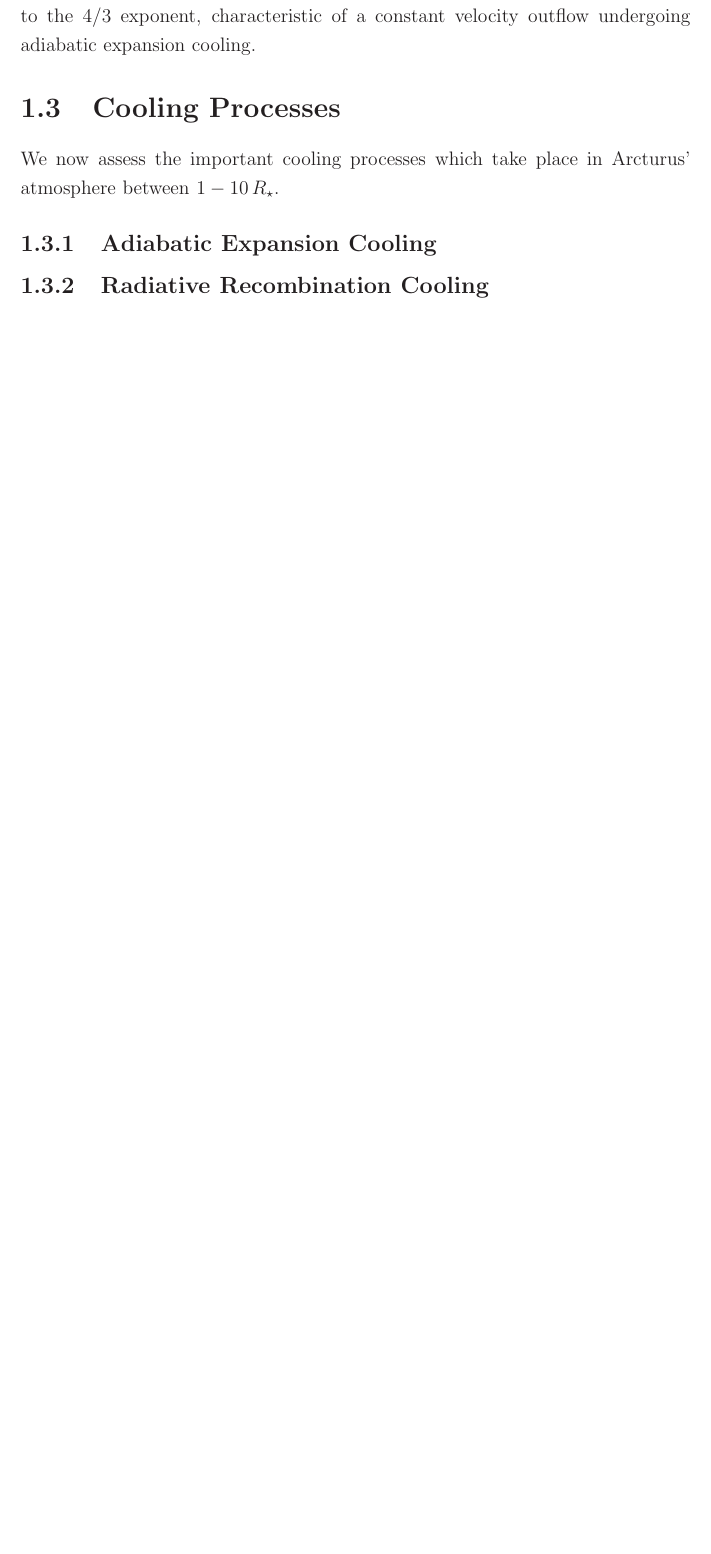
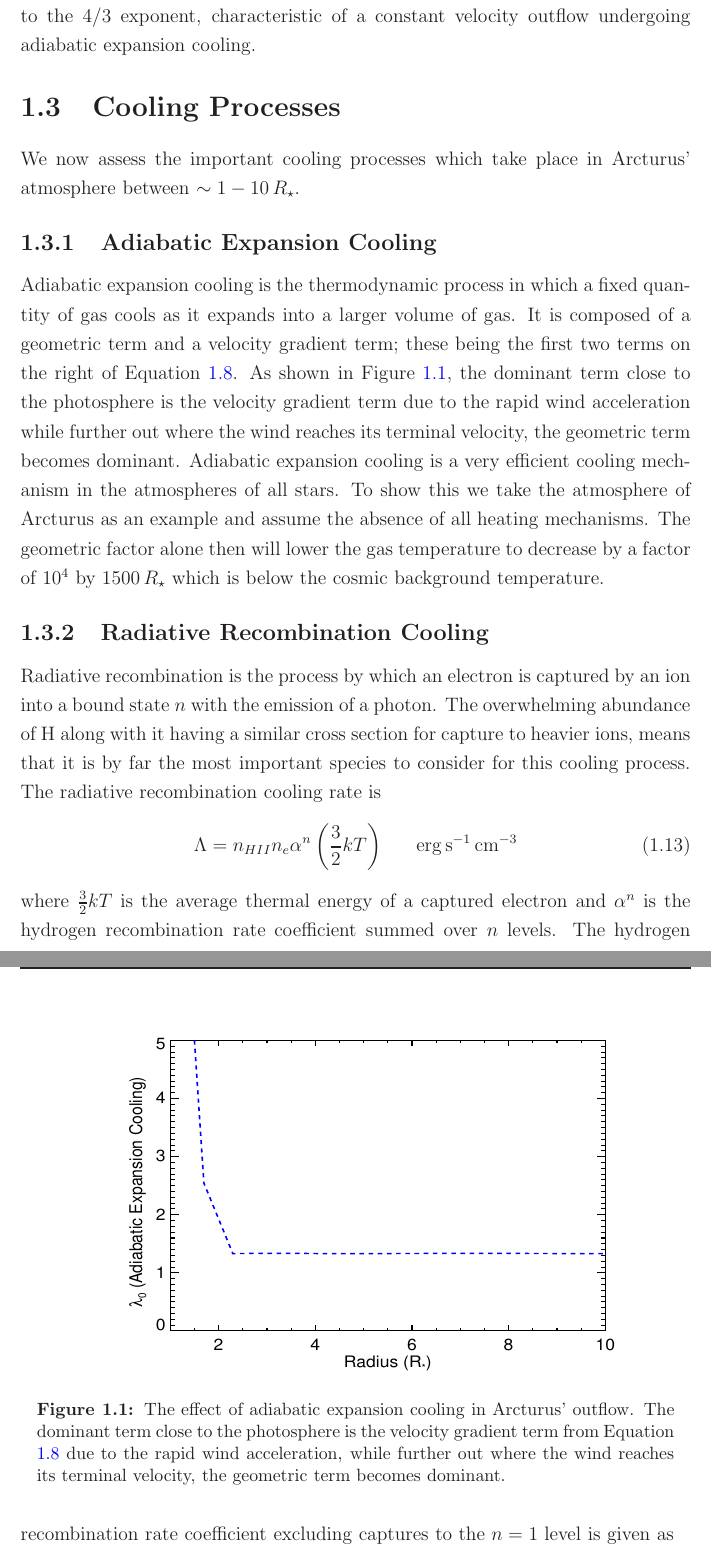
Before and after one commit to eamonogorman/thesis, a LaTeX thesis (thesis_template/thesis.tex, which reads thesis_template/7/thermal_bal.tex): part of page 16 of 19 before the commit and two parts of pages 16 and 17 of 21 after it, the two joined at a grey line, cut so that both start at the same text, the shorter picture padded with empty space. The pictures show the PDF file thesis_template/thesis.pdf that the author committed with the source.

Commit message:
Aug 23: did rad recombin

```diff
--- a/thesis_template/7/thermal_bal.tex
+++ b/thesis_template/7/thermal_bal.tex
@@ -69,11 +71,33 @@ where
 which contains all of the wind heating and cooling processes, including that from adiabatic expansion cooling, $\lambda_{0}$. We note that positive and negative $\lambda$'s represent cooling and heating, respectively. This notation will be used throughout this chapter and allows the various heating and cooling process to be easily compared to the $4/3$ exponent, characteristic of a constant velocity outflow undergoing adiabatic expansion cooling.
 
 \section{Cooling Processes}\label{sec:3}
-We now assess the important cooling processes which take place in Arcturus' atmosphere between $1.2-10\,R_{\star}$.
+We now assess the important cooling processes which take place in Arcturus' atmosphere between $\sim 1-10\,R_{\star}$.
 
 \subsection{Adiabatic Expansion Cooling}\label{sec:3.1}
+Adiabatic expansion cooling is the thermodynamic process in which a fixed quantity of gas cools as it expands into a larger volume of gas. It is composed of a geometric term and a velocity gradient term; these being the first two terms on the right of Equation \ref{eq:1.8}. As shown in Figure \ref{fig:7.1}, the dominant term close to the photosphere is the velocity gradient term due to the rapid wind acceleration while further out where the wind reaches its terminal velocity, the geometric term becomes dominant. Adiabatic expansion cooling is a very efficient cooling mechanism in the atmospheres of all stars. To show this we take the atmosphere of Arcturus as an example and assume the absence of all heating mechanisms. The geometric factor alone then will lower the gas temperature to decrease by a factor of $10^4$ by $1500\,R_{\star}$ which is below the cosmic background temperature.
+
+\begin{figure}[!ht]
+\centering
+         \includegraphics[trim=0pt 0pt 0pt 0pt,clip, width=8cm,height=12cm, angle=90]{/home/eamon/thesis/thesis_template/7/adiab.ps}
+\caption[]{The effect of adiabatic expansion cooling in Arcturus' outflow. The dominant term close to the photosphere is the velocity gradient term from Equation \ref{eq:1.8} due to the rapid wind acceleration, while further out where the wind reaches its terminal velocity, the geometric term becomes dominant.}
+\label{fig:7.1}
+\end{figure}
 
 \subsection{Radiative Recombination Cooling}\label{sec:3.3}
+Radiative recombination is the process by which an electron is captured by an ion into a bound state $n$ with the emission of a photon. The overwhelming abundance of H along with it having a similar cross section for capture to heavier ions, means that it is by far the most important species to consider for this cooling process. The radiative recombination cooling rate is
+\begin{equation}
+\Lambda = n_{HII}n_e  \alpha ^{n}\left(\frac{3}{2}kT\right) \ \ \ \ \ \rm{erg\,s^{-1}\,cm^{-3}}
+\end{equation}
+where $\frac{3}{2}kT$ is the average thermal energy of a captured electron and $\alpha ^{n}$ is the hydrogen recombination rate coefficient summed over $n$ levels. The hydrogen recombination rate coefficient excluding captures to the $n=1$ level is given as
+\begin{equation}
+\alpha _{B}= \frac{2.06\times 10^{-11}}{T^{1/2}}\phi _{2}(\beta) \ \ \ \ \ \rm{s^{-1}\,cm^{-3}}.
+\end{equation}
+$\phi _{2}(\beta)$ is a function that varies with temperature and has been tabulated for various temperatures by \citep{spitzer_1978}. Recombination to the ground state is excluded because the process produces another ionizing
+photon that can be easily absorbed again, producing the net effect that the recombination had not occurred. The radiative recombination cooling contribution can then be calculated using Equation \ref{eq:1.10}.
+
+
+
+
 
 \subsection{Lyman-alpha Cooling}\label{sec:3.2}
 
```
Also changed, not shown: thesis_template/7/adiab.ps (added), thesis_template/thesis.bbl, thesis_template/thesis.pdf, thesis_template/7/thermal_bal.tex (8 more changed lines), 9 other files.
